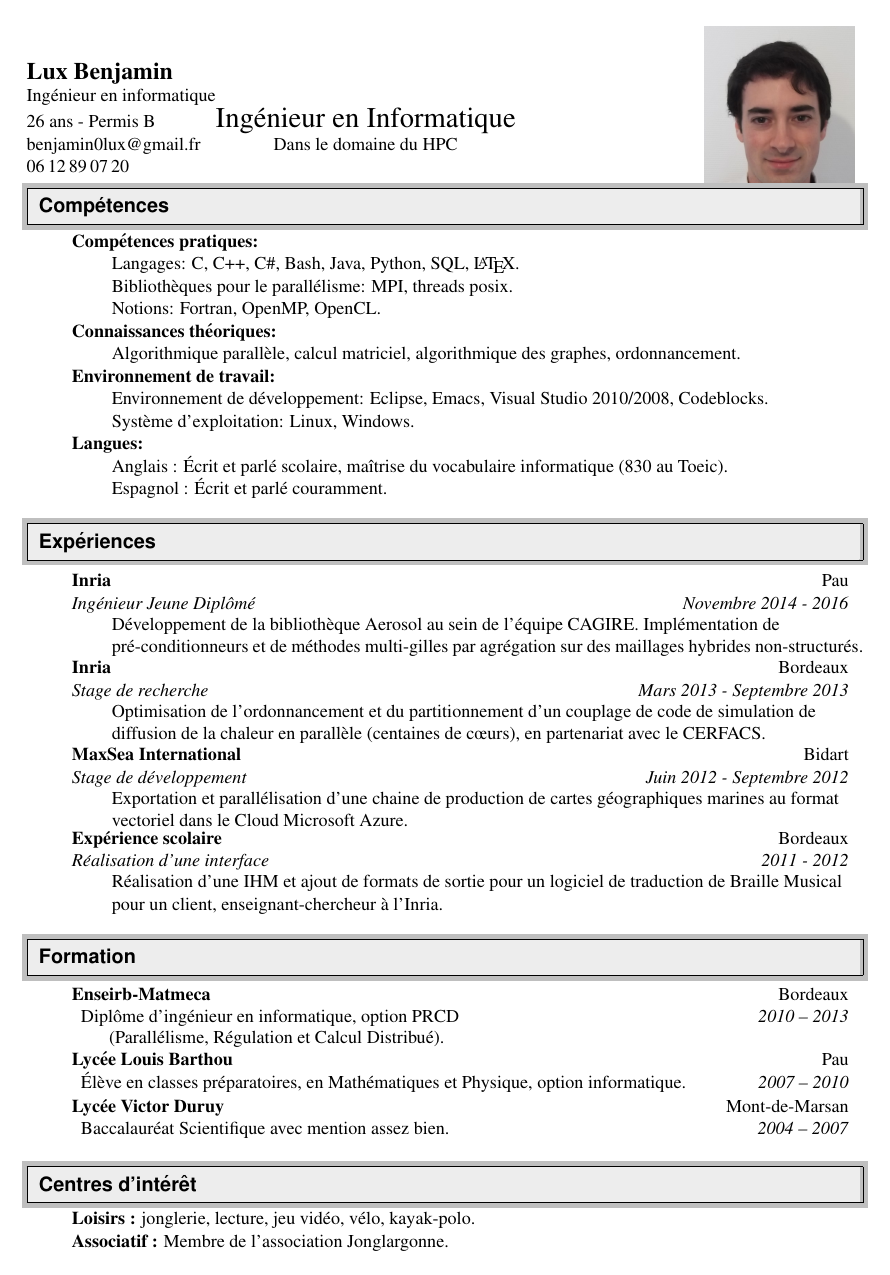
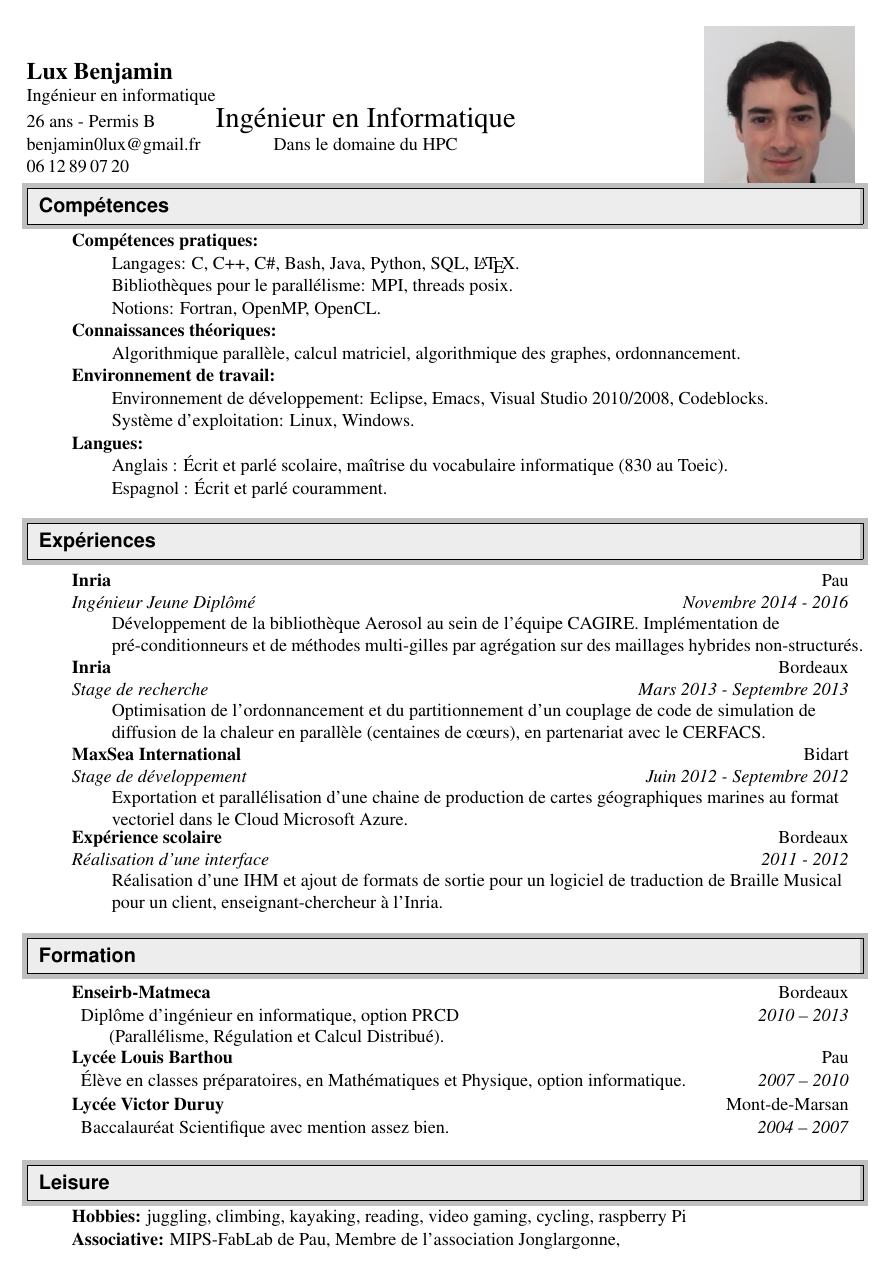
Before and after one commit to Oximore/Curriculum-Vitae, a LaTeX CV (cv.tex): the whole page. Compiled offline with pdfLaTeX.

Commit message:
Add newcommand and package to have a modular resume (en/fr, short/long versions)

```diff
--- a/cv.tex
+++ b/cv.tex
@@ -23,14 +23,18 @@
 %% \usepackage[T1]{fontenc}
 %% \usepackage[utf8]{inputenc}
 %% \usepackage[french]{babel}
+\usepackage[francais,english]{babel}
+\usepackage[T1]{fontenc}
 \usepackage{wrapfig}
 \usepackage{enumitem} % \usepackage{enumitem}
 \usepackage{setspace}
+%\usepackage{comment}
+\usepackage[tracing]{versions} % to get short and long version
 %-----------------------------------------------------------
 %Edit these values as you see fit
 
-\setlength{\outerbordwidth}{3pt}  % Width of border outside of title bars
-\definecolor{shadecolor}{gray}{0.75}  % Outer background color of title bars (0 = black, 1 = white)
+\setlength{\outerbordwidth}{3pt}       % Width of border outside of title bars
+\definecolor{shadecolor}{gray}{0.75}   % Outer background color of title bars (0 = black, 1 = white)
 \definecolor{shadecolorB}{gray}{0.93}  % Inner background color of title bars
 
 
@@ -69,11 +73,25 @@
   \textit{#3} & \textit{#4} \\
 \end{tabular*}\vspace{0pt}}
 
-\newcommand\picturespath{ressources/pictures/}
 
 %-----------------------------------------------------------
+\newcommand\picturespath{ressources/pictures/}
+\newcommand\sizetopsepforbigenum{10pt}
 
-\newcommand\sizetopsepforbigenum{10pt}
+% Sitch between English and French, thank to Remi
+\newcount\IndicAnglais
+\global\IndicAnglais=1
+\newcommand*{\vf}{\selectlanguage{francais}\IndicAnglais=0\global\IndicAnglais=0}
+\newcommand*{\vo}{\selectlanguage{english}\IndicAnglais=1\global\IndicAnglais=1}
+\newcommand{\vof}[2]{\ifnum\IndicAnglais=1{}#1\else#2\fi}
+
+%\vf % \vo = anglais / \vf = français
+%\vf
+\vo
+
+\excludeversion{VERSIONlong}
+%\includeversion{VERSIONlong}
+%\markversion{VERSIONlong}
 
 \begin{document}
 
@@ -185,12 +203,40 @@
 \end{itemize}
 
 %% %%%%%%%%%%%%%%%%%%%%%%%%%%%%%%
-\resheading{Centres d'intérêt}
+\resheading{\vof{Leisure}{Centres d'intérêt}} % Hobby
 %% %%%%%%%%%%%%%%%%%%%%%%%%%%%%%%
 \begin{itemize}[noitemsep,topsep=\sizetopsepforbigenum,parsep=0pt,partopsep=0pt]
-\item[] \textbf{Loisirs :} jonglerie, lecture, jeu vidéo, vélo, kayak-polo.
-\item[] \textbf{Associatif :} Membre de l'association Jonglargonne. %Membre du club de jonglage et du club Bd de l'Enseirb-Matmeca.
+\item[] \textbf{\vof{Hobbies:}{Loisirs :}} \vof{juggling, climbing, kayaking, reading, video gaming, cycling, raspberry Pi}{ jonglerie, escalade, kayak, lecture, jeu vidéo, vélo, raspberry Pi} %kayak-polo.
+\item[] \textbf{\vof{Associative:}{Associatif :}} MIPS-FabLab de Pau, Membre de l'association Jonglargonne, %logiciel libre % Ancien Membre du club de jonglage et du club Bd de l'Enseirb-Matmeca.
 \end{itemize}
+
+
+
+
+%% Pour sélectionner des parties, j'utilise le package ``version''.
+
+%% Pour changer de langue, j'ai fait simplement ma propre macro \vof dont voici
+%% le code :
+
+%% \newcount\IndicAnglais
+%% \global\IndicAnglais=1
+%% \newcommand*{\vf}{\selectlanguage{francais}\IndicAnglais=0\global\IndicAnglais=0}
+%% \newcommand*{\vo}{\selectlanguage{english}\IndicAnglais=1\global\IndicAnglais=1}
+%% \newcommand{\vof}[2]{\ifnum\IndicAnglais=1{}#1\else#2\fi}
+
+%% Tu noteras que pour respecter la typographie de chaque langue (les espaces avant les ``:'' en français
+%% et pas en anglais par exemple), j'utilise ``\selectlanguage'' qui nécessite de charger
+%% \usepackage[francais,english]{babel}
+
+%% Pour avoir le texte dans les 2 langues, il suffit de taper :
+%% \vof{What an interesting lecture!}{Quel cours intéressant !}
+
+%% Pour choisir une langue, il suffit d'utiliser \vo pour l'anglais et \vf pour le français (on
+%% peut passer de l'un à l'autre n'importe où dans le document).
+
+
+%% Rémi
+
 
 
 
```
